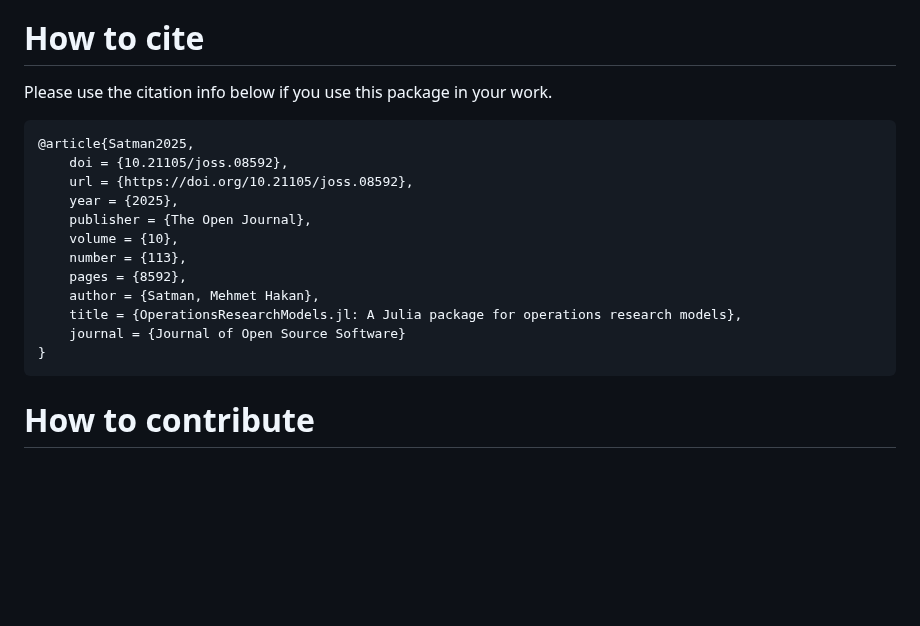
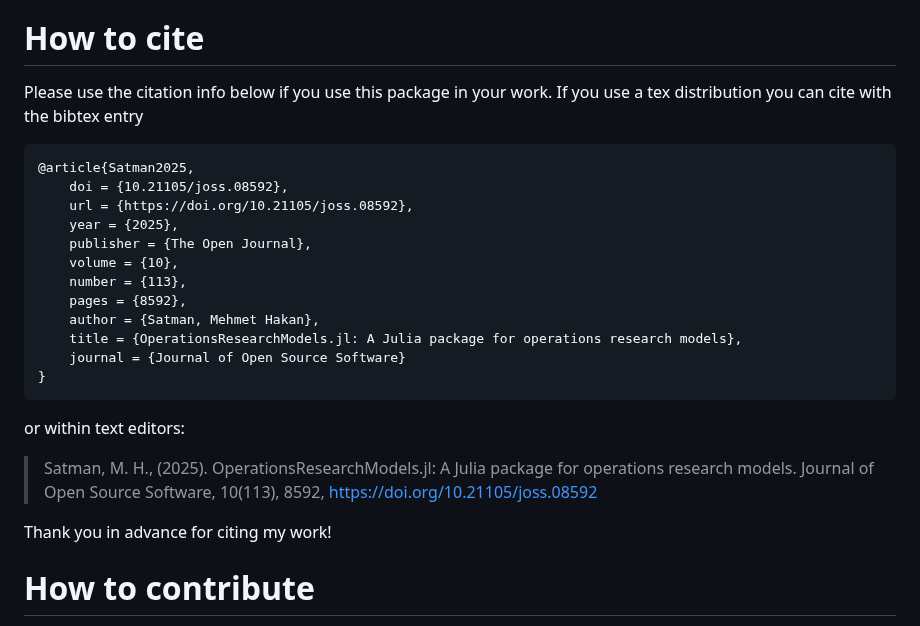
Before and after one commit to jbytecode/OperationsResearchModels.jl, a Markdown page: README.md, the part around the change. GitHub-like rendering; blank space fills up the shorter version.

````diff
--- a/README.md
+++ b/README.md
@@ -56,7 +56,7 @@ This page includes both the API documentation and examples.
 
 # How to cite
 
-Please use the citation info below if you use this package in your work.
+Please use the citation info below if you use this package in your work. If you use a tex distribution you can cite with the bibtex entry
 
 ```bibtex
 @article{Satman2025,
@@ -73,6 +73,12 @@ Please use the citation info below if you use this package in your work.
 }
 ```
 
+or within text editors:
+
+> Satman, M. H., (2025). OperationsResearchModels.jl: A Julia package for operations research models. Journal of Open Source Software, 10(113), 8592, https://doi.org/10.21105/joss.08592
+
+
+Thank you in advance for citing my work!
 
 # How to contribute
 
````
